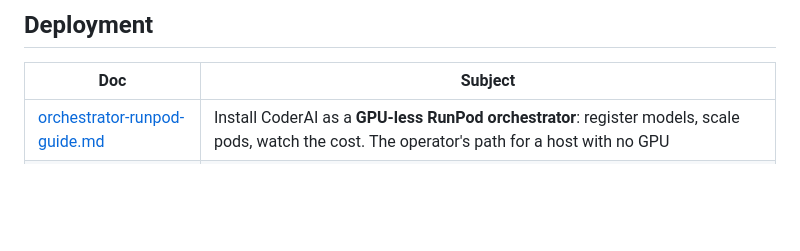
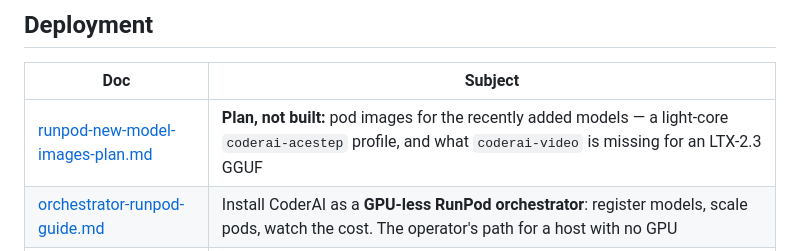
Before and after one commit to nextime/coderai, a Markdown page: docs/README.md, the part around the change. GitHub-like rendering; blank space fills up the shorter version.

```diff
--- a/docs/README.md
+++ b/docs/README.md
@@ -39,6 +39,7 @@ reference; these are the deep dives.
 
 | Doc | Subject |
 |---|---|
+| [runpod-new-model-images-plan.md](runpod-new-model-images-plan.md) | **Plan, not built:** pod images for the recently added models — a light-core `coderai-acestep` profile, and what `coderai-video` is missing for an LTX-2.3 GGUF |
 | [orchestrator-runpod-guide.md](orchestrator-runpod-guide.md) | Install CoderAI as a **GPU-less RunPod orchestrator**: register models, scale pods, watch the cost. The operator's path for a host with no GPU |
 | [install-from-packages.md](install-from-packages.md) | `docker pull ghcr.io/nextime/coderai` — the full image and the nineteen capability images, Linux, Windows, offline |
 | [reverse-proxy-nginx.md](reverse-proxy-nginx.md) | nginx at root, on a subdomain, or under a sub-path |
```
Also changed, not shown: docs/runpod-new-model-images-plan.md (added, +112 -0 lines).
